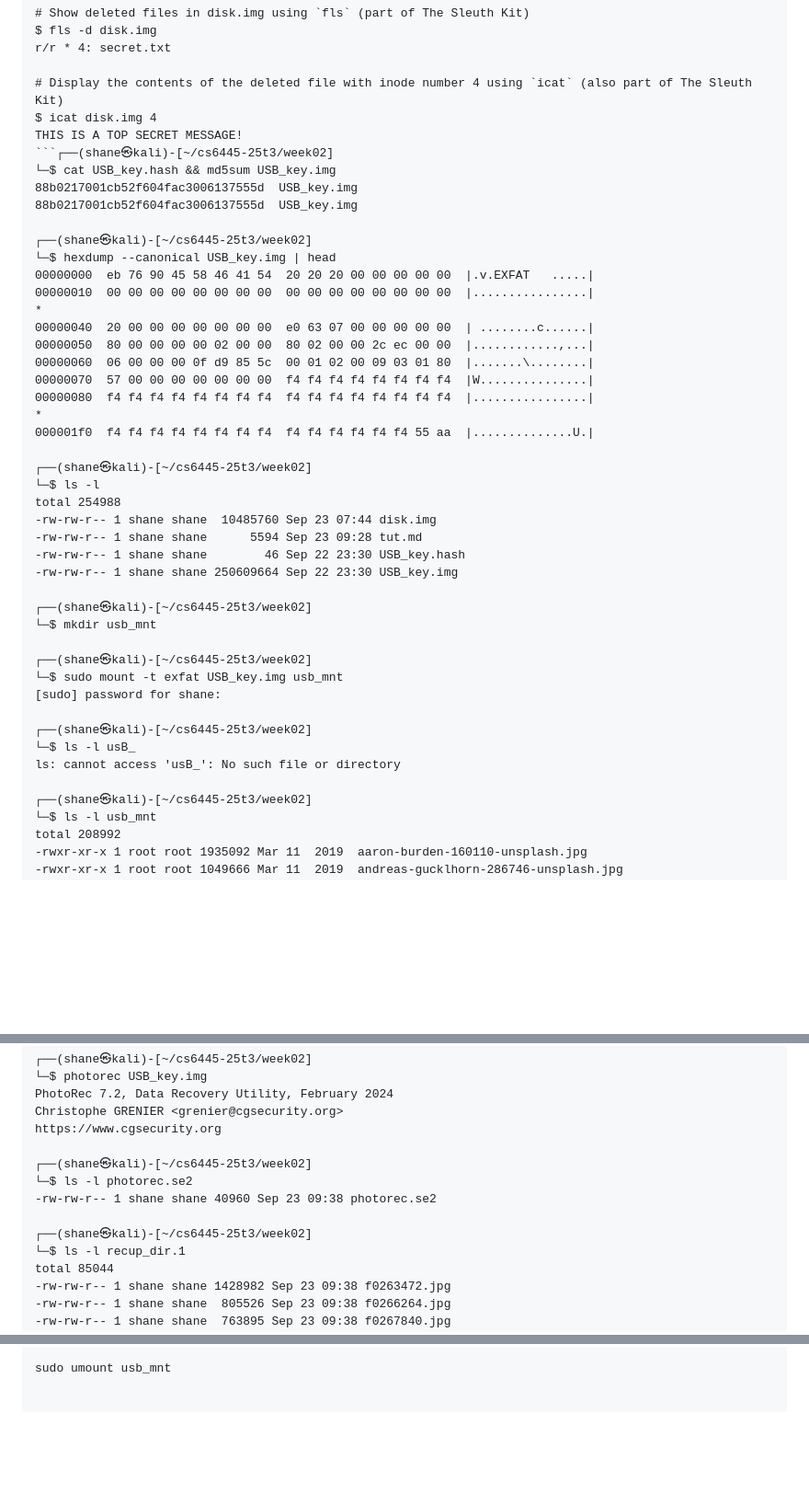
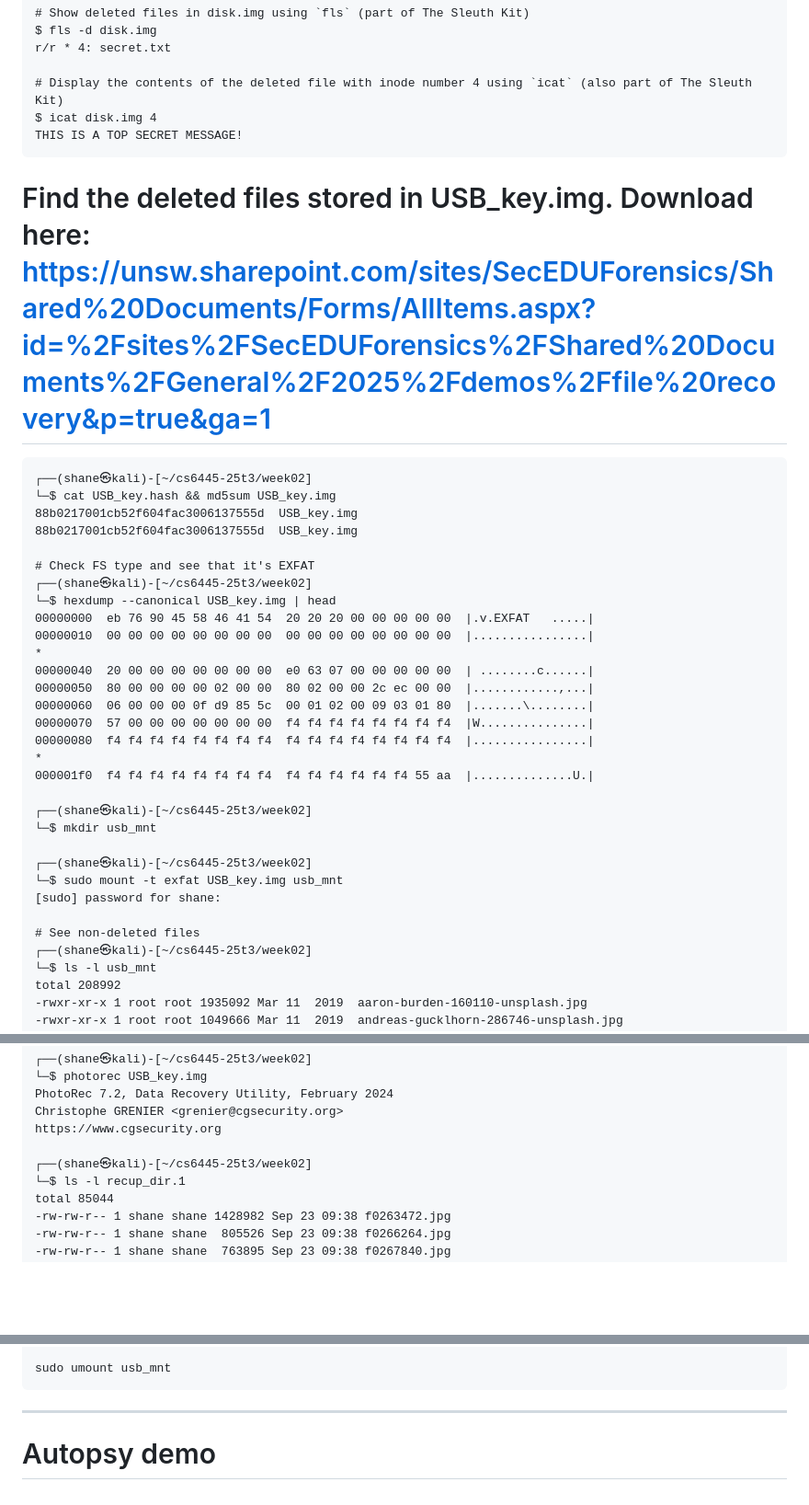
Before and after one commit to shanekadish/cs6445-25t3, a Markdown page: week02/tut.md, 3 parts joined by grey strips. Shown: that part at 92% size. Drawn GitHub-style; blank space fills up the shorter version.

Commit message:
add USB_key.img demo

````diff
--- a/week02/tut.md
+++ b/week02/tut.md
@@ -102,11 +102,17 @@ r/r * 4: secret.txt
 # Display the contents of the deleted file with inode number 4 using `icat` (also part of The Sleuth Kit)
 $ icat disk.img 4
 THIS IS A TOP SECRET MESSAGE!
-```┌──(shane㉿kali)-[~/cs6445-25t3/week02]
+```
+
+# Find the deleted files stored in USB_key.img. Download here: https://unsw.sharepoint.com/sites/SecEDUForensics/Shared%20Documents/Forms/AllItems.aspx?id=%2Fsites%2FSecEDUForensics%2FShared%20Documents%2FGeneral%2F2025%2Fdemos%2Ffile%20recovery&p=true&ga=1
+
+```
+┌──(shane㉿kali)-[~/cs6445-25t3/week02]
 └─$ cat USB_key.hash && md5sum USB_key.img
 88b0217001cb52f604fac3006137555d  USB_key.img
 88b0217001cb52f604fac3006137555d  USB_key.img
 
+# Check FS type and see that it's EXFAT
 ┌──(shane㉿kali)-[~/cs6445-25t3/week02]
 └─$ hexdump --canonical USB_key.img | head
 00000000  eb 76 90 45 58 46 41 54  20 20 20 00 00 00 00 00  |.v.EXFAT   .....|
@@ -121,24 +127,13 @@ THIS IS A TOP SECRET MESSAGE!
 000001f0  f4 f4 f4 f4 f4 f4 f4 f4  f4 f4 f4 f4 f4 f4 55 aa  |..............U.|
 
 ┌──(shane㉿kali)-[~/cs6445-25t3/week02]
-└─$ ls -l
-total 254988
--rw-rw-r-- 1 shane shane  10485760 Sep 23 07:44 disk.img
--rw-rw-r-- 1 shane shane      5594 Sep 23 09:28 tut.md
--rw-rw-r-- 1 shane shane        46 Sep 22 23:30 USB_key.hash
--rw-rw-r-- 1 shane shane 250609664 Sep 22 23:30 USB_key.img
-
-┌──(shane㉿kali)-[~/cs6445-25t3/week02]
 └─$ mkdir usb_mnt
 
 ┌──(shane㉿kali)-[~/cs6445-25t3/week02]
 └─$ sudo mount -t exfat USB_key.img usb_mnt
 [sudo] password for shane:
 
-┌──(shane㉿kali)-[~/cs6445-25t3/week02]
-└─$ ls -l usB_
-ls: cannot access 'usB_': No such file or directory
-
+# See non-deleted files
 ┌──(shane㉿kali)-[~/cs6445-25t3/week02]
 └─$ ls -l usb_mnt
 total 208992
@@ -218,10 +213,6 @@ Christophe GRENIER <grenier@cgsecurity.org>
 https://www.cgsecurity.org
 
 ┌──(shane㉿kali)-[~/cs6445-25t3/week02]
-└─$ ls -l photorec.se2
--rw-rw-r-- 1 shane shane 40960 Sep 23 09:38 photorec.se2
-
-┌──(shane㉿kali)-[~/cs6445-25t3/week02]
 └─$ ls -l recup_dir.1
 total 85044
 -rw-rw-r-- 1 shane shane 1428982 Sep 23 09:38 f0263472.jpg
@@ -258,3 +249,8 @@ total 85044
 -rw-rw-r-- 1 shane shane    7653 Sep 23 09:38 report.xml
 
 sudo umount usb_mnt
+```
+
+---
+
+# Autopsy demo
````
